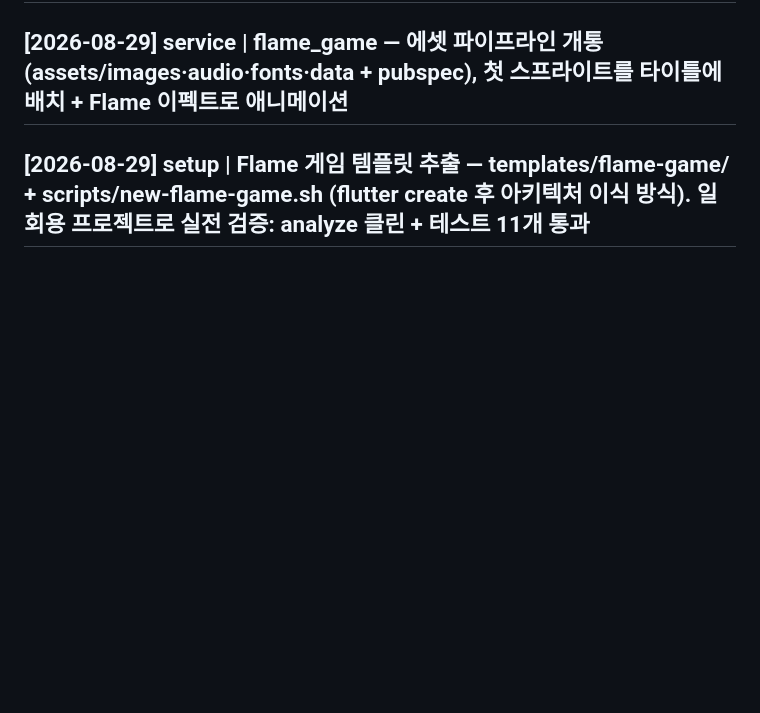
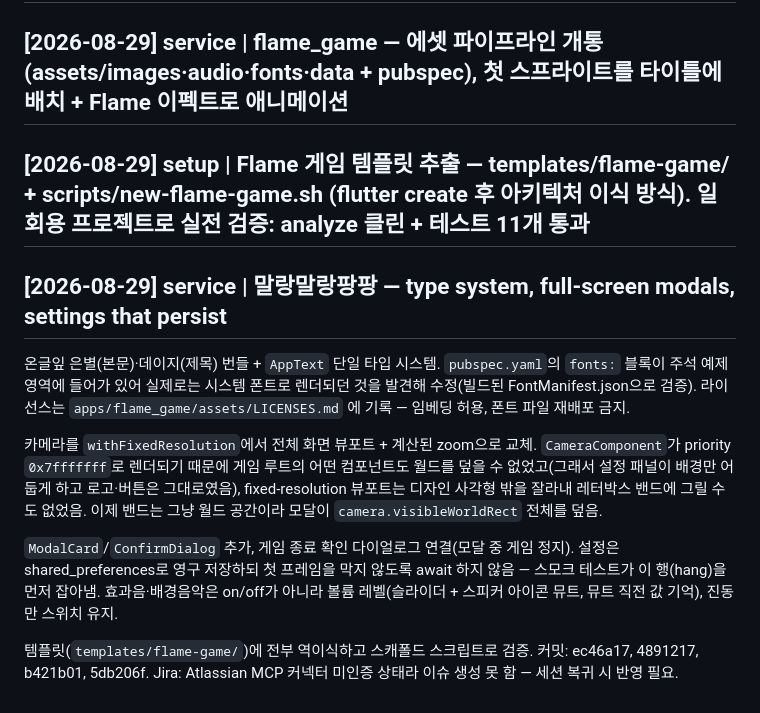
Before and after one commit to efforthye/claude-code-space, a Markdown page: log.md, the part around the change. GitHub-like rendering; blank space fills up the shorter version.

Commit message:
log: record the 말랑말랑팡팡 type, modal and settings batch

```diff
--- a/log.md
+++ b/log.md
@@ -444,3 +444,24 @@ Format: `## [YYYY-MM-DD] <op> | <summary>` where `<op>` is one of
 ## [2026-08-29] setup | Xcode 16.4 → 26.6 업그레이드 (iOS/macOS SDK 26.5). 라이선스 미동의로 툴체인 전체가 잠기는 함정 + iOS 플랫폼 별도 설치 필요 → 런북 함정 4번으로 기록. 4개 타깃 재빌드 전부 통과, 코드 수정 0줄
 ## [2026-08-29] service | flame_game — 에셋 파이프라인 개통 (assets/images·audio·fonts·data + pubspec), 첫 스프라이트를 타이틀에 배치 + Flame 이펙트로 애니메이션
 ## [2026-08-29] setup | Flame 게임 템플릿 추출 — templates/flame-game/ + scripts/new-flame-game.sh (flutter create 후 아키텍처 이식 방식). 일회용 프로젝트로 실전 검증: analyze 클린 + 테스트 11개 통과
+
+## [2026-08-29] service | 말랑말랑팡팡 — type system, full-screen modals, settings that persist
+온글잎 은별(본문)·데이지(제목) 번들 + `AppText` 단일 타입 시스템. `pubspec.yaml`의
+`fonts:` 블록이 주석 예제 영역에 들어가 있어 실제로는 시스템 폰트로 렌더되던 것을 발견해
+수정(빌드된 FontManifest.json으로 검증). 라이선스는 `apps/flame_game/assets/LICENSES.md`
+에 기록 — 임베딩 허용, 폰트 파일 재배포 금지.
+
+카메라를 `withFixedResolution`에서 전체 화면 뷰포트 + 계산된 zoom으로 교체.
+`CameraComponent`가 priority `0x7fffffff`로 렌더되기 때문에 게임 루트의 어떤 컴포넌트도
+월드를 덮을 수 없었고(그래서 설정 패널이 배경만 어둡게 하고 로고·버튼은 그대로였음),
+fixed-resolution 뷰포트는 디자인 사각형 밖을 잘라내 레터박스 밴드에 그릴 수도 없었음.
+이제 밴드는 그냥 월드 공간이라 모달이 `camera.visibleWorldRect` 전체를 덮음.
+
+`ModalCard`/`ConfirmDialog` 추가, 게임 종료 확인 다이얼로그 연결(모달 중 게임 정지).
+설정은 shared_preferences로 영구 저장하되 첫 프레임을 막지 않도록 await 하지 않음 —
+스모크 테스트가 이 행(hang)을 먼저 잡아냄. 효과음·배경음악은 on/off가 아니라 볼륨
+레벨(슬라이더 + 스피커 아이콘 뮤트, 뮤트 직전 값 기억), 진동만 스위치 유지.
+
+템플릿(`templates/flame-game/`)에 전부 역이식하고 스캐폴드 스크립트로 검증.
+커밋: ec46a17, 4891217, b421b01, 5db206f.
+Jira: Atlassian MCP 커넥터 미인증 상태라 이슈 생성 못 함 — 세션 복귀 시 반영 필요.
```
